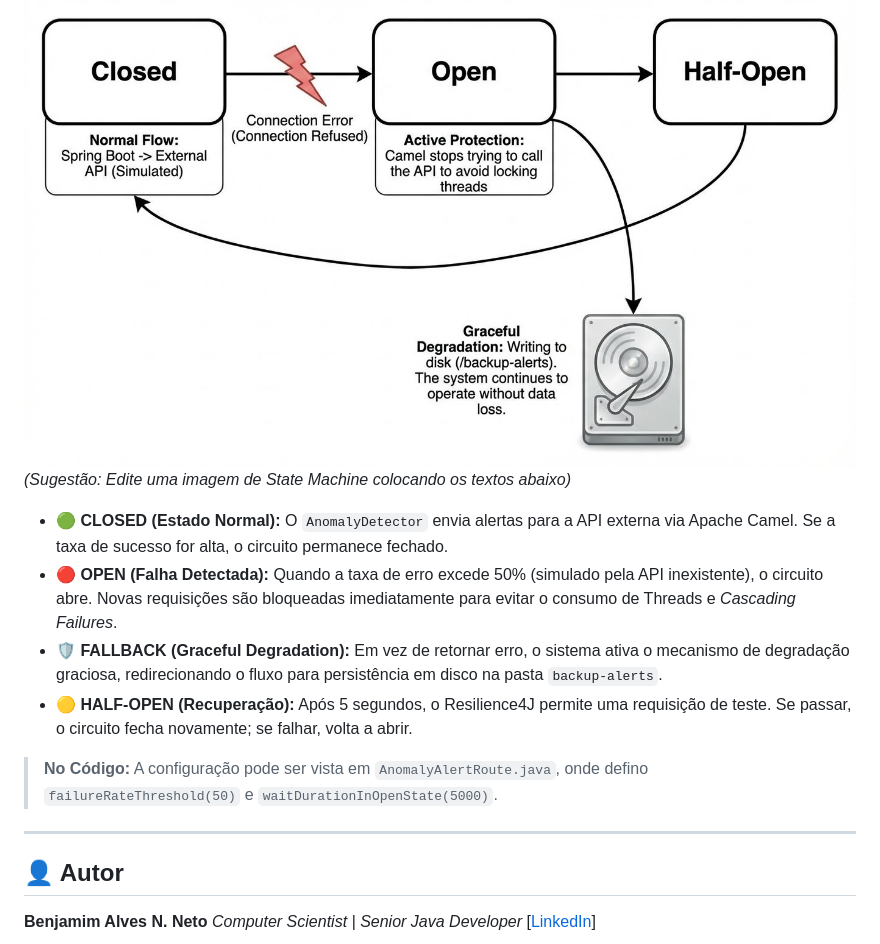
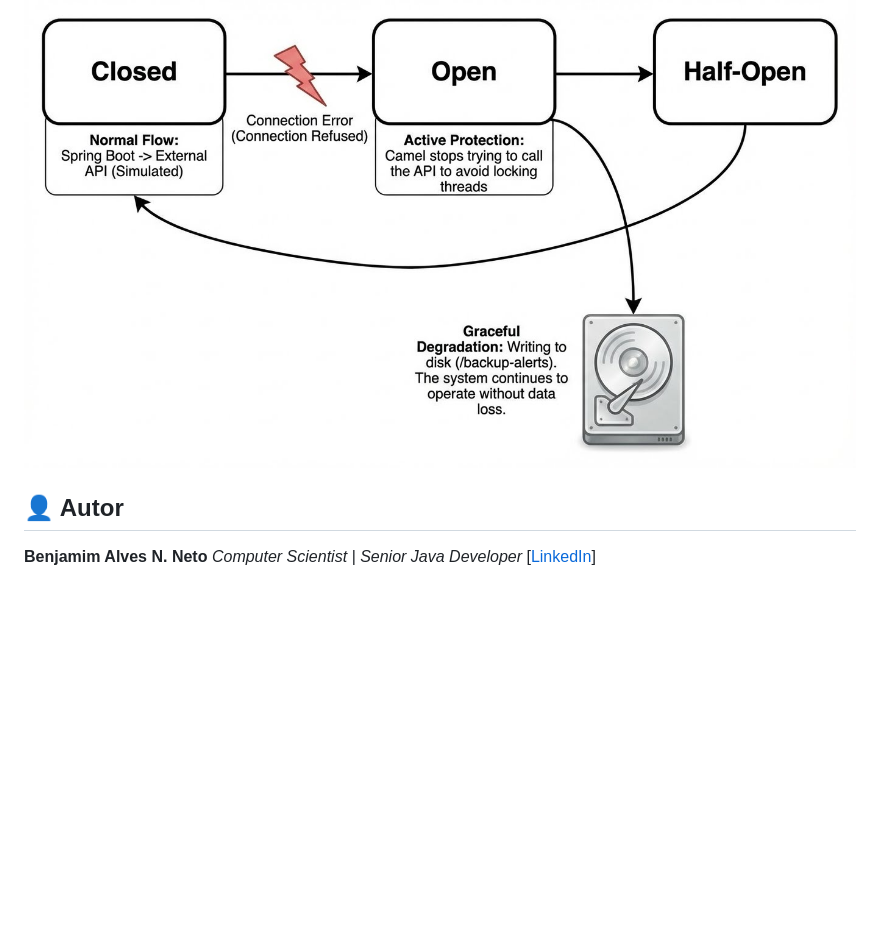
Before and after one commit to Benjamim-EP/Industrial-Digital-Twin, a Markdown page: README.md, the part around one of its changes. GitHub-like rendering; blank space fills up the shorter version.

Commit message:
ajustes caminhos readme

```diff
--- a/README.md
+++ b/README.md
@@ -143,17 +140,6 @@ Implementação do padrão Circuit Breaker para evitar falhas em cascata.
 Para garantir a estabilidade do sistema quando dependências externas falham, implementei o padrão **Circuit Breaker** usando **Resilience4J**. A arquitetura segue uma máquina de estados para gerenciar a saúde da integração:
 
 ![Diagrama Circuit Breaker](docs/A_state_machine.jpeg)
-*(Sugestão: Edite uma imagem de State Machine colocando os textos abaixo)*
-
-*   **🟢 CLOSED (Estado Normal):** O `AnomalyDetector` envia alertas para a API externa via Apache Camel. Se a taxa de sucesso for alta, o circuito permanece fechado.
-*   **🔴 OPEN (Falha Detectada):** Quando a taxa de erro excede 50% (simulado pela API inexistente), o circuito abre. Novas requisições são bloqueadas imediatamente para evitar o consumo de Threads e *Cascading Failures*.
-*   **🛡️ FALLBACK (Graceful Degradation):** Em vez de retornar erro, o sistema ativa o mecanismo de degradação graciosa, redirecionando o fluxo para persistência em disco na pasta `backup-alerts`.
-*   **🟡 HALF-OPEN (Recuperação):** Após 5 segundos, o Resilience4J permite uma requisição de teste. Se passar, o circuito fecha novamente; se falhar, volta a abrir.
-
-> **No Código:** A configuração pode ser vista em `AnomalyAlertRoute.java`, onde defino `failureRateThreshold(50)` e `waitDurationInOpenState(5000)`.
-
----
-
 ## 👤 Autor
 
 **Benjamim Alves N. Neto**
```
Also changed, not shown: other parts of README.md (+3 -6 lines).
